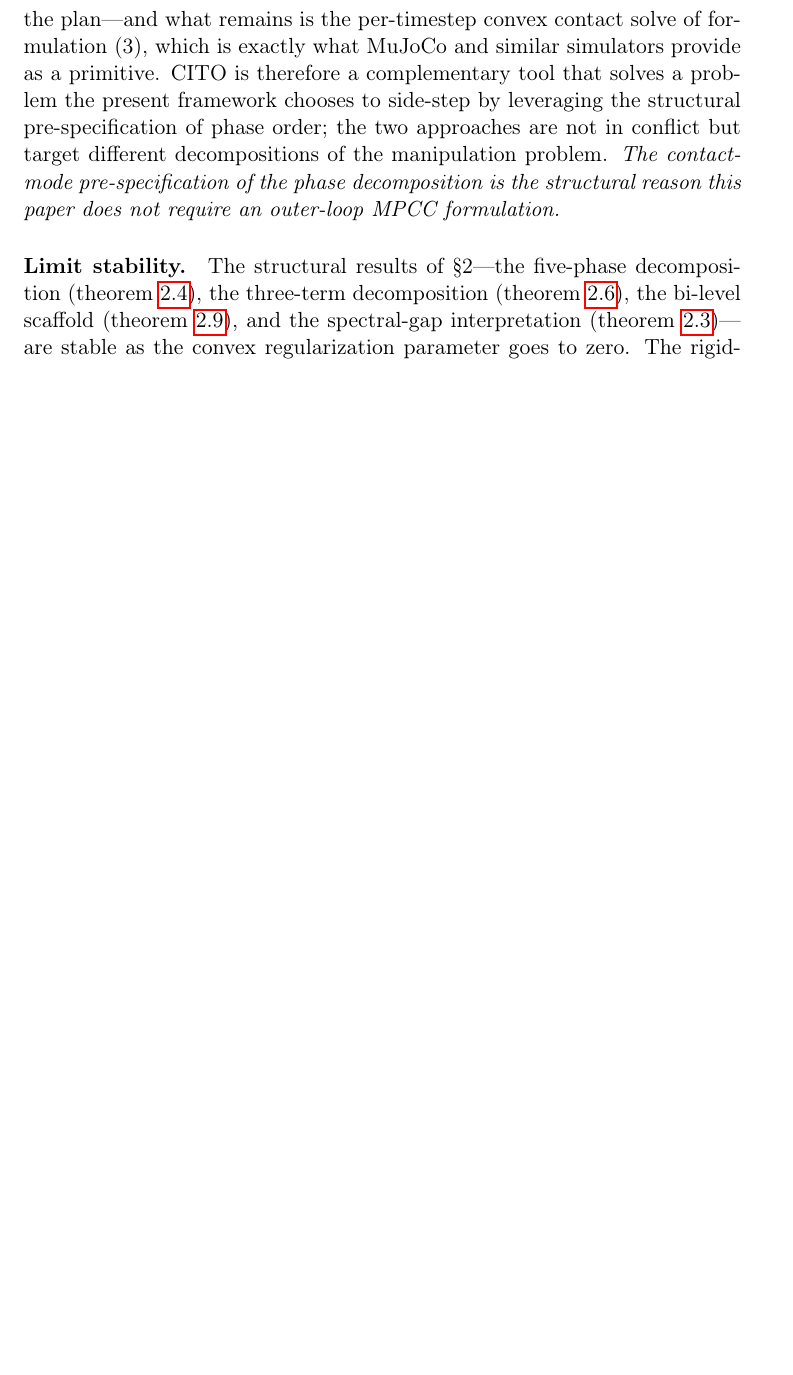
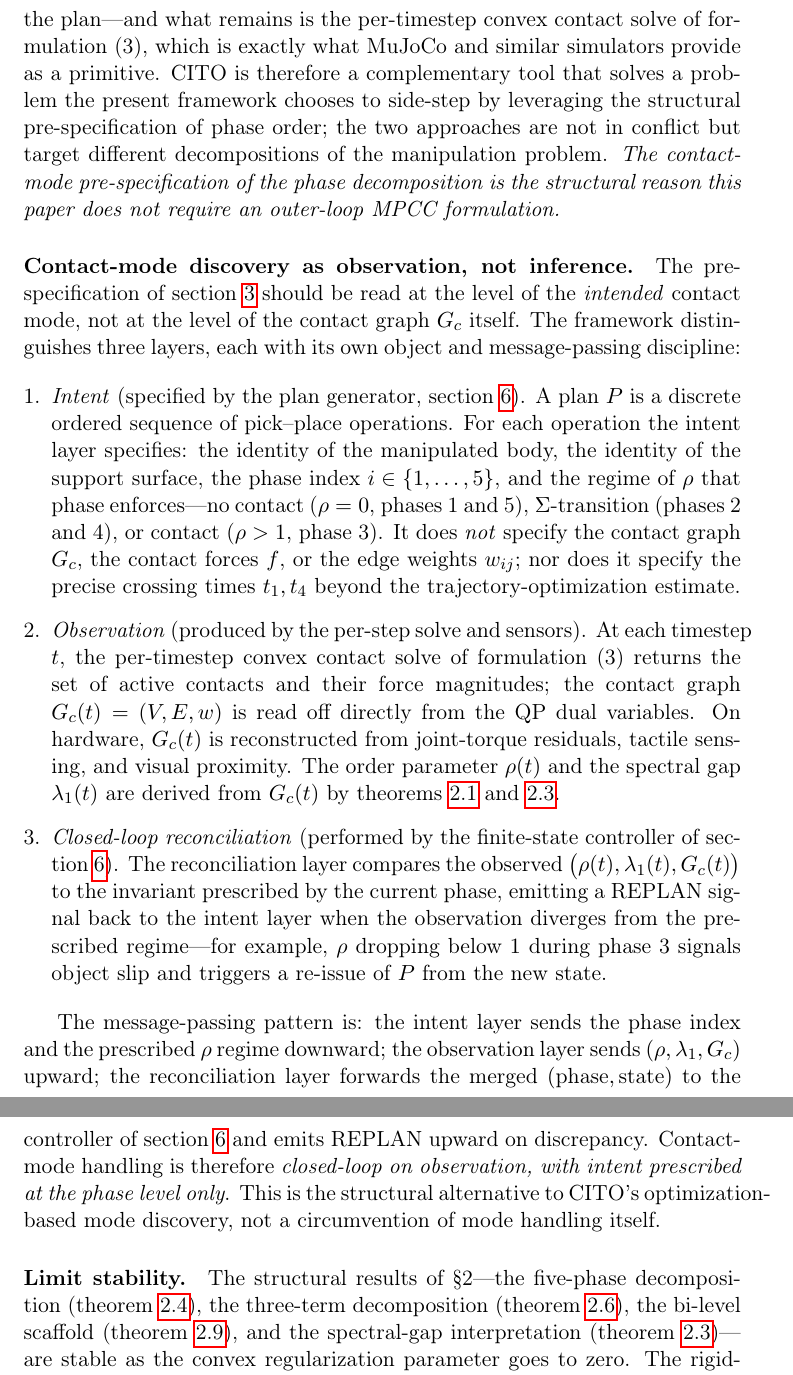
Before and after one commit to JianghanZHang/Agentic-Theory, a LaTeX paper (papers/manipulation/main.tex, which reads papers/manipulation/sections/02-framework.tex): part of page 15 of 23 before the commit and two parts of pages 15 and 16 of 24 after it, the two joined at a grey line, cut so that both start at the same text, the shorter picture padded with empty space. Compiled offline with pdfLaTeX.

Commit message:
framework: §2.7 expand contact-mode discovery — three-layer message passing
Replaces the brief contact-mode-discovery aside with an explicit
three-layer enumeration (intent / observation / closed-loop
reconciliation), making clear what the plan generator pre-specifies
(phase index and ρ regime, not the contact graph itself), what is
read from the per-step contact solve at runtime (G_c, ρ, λ₁), and
how the FSM mediates between them via REPLAN signals on observation
mismatch. Addresses the question of how contact-mode discovery
actually happens in this framework: by observation, not by
optimization-based inference.

Co-Authored-By: Claude Opus 4.7 (1M context) <noreply@anthropic.com>

```diff
--- a/papers/manipulation/sections/02-framework.tex
+++ b/papers/manipulation/sections/02-framework.tex
@@ -832,6 +832,62 @@ problem. \emph{The contact-mode pre-specification of the phase
 decomposition is the structural reason this paper does not
 require an outer-loop MPCC formulation.}
 
+\paragraph{Contact-mode discovery as observation, not inference.}
+The pre-specification of \cref{sec:phase-cycle} should be read at
+the level of the \emph{intended} contact mode, not at the level of
+the contact graph $G_{c}$ itself. The framework distinguishes
+three layers, each with its own object and message-passing
+discipline:
+
+\begin{enumerate}[leftmargin=*]
+  \item \emph{Intent} (specified by the plan generator,
+        \cref{sec:plan-training}). A plan $P$ is a discrete
+        ordered sequence of pick--place operations. For each
+        operation the intent layer specifies: the identity of
+        the manipulated body, the identity of the support
+        surface, the phase index $i \in \{1, \ldots, 5\}$, and
+        the regime of $\rcontact$ that phase enforces---no
+        contact ($\rcontact = 0$, phases~1 and~5),
+        $\swsurf$-transition (phases~2 and~4), or contact
+        ($\rcontact > 1$, phase~3). It does \emph{not} specify
+        the contact graph $G_{c}$, the contact forces $f$, or
+        the edge weights $w_{ij}$; nor does it specify the
+        precise crossing times $t_{1}, t_{4}$ beyond the
+        trajectory-optimization estimate.
+  \item \emph{Observation} (produced by the per-step solve and
+        sensors). At each timestep $t$, the per-timestep convex
+        contact solve of formulation~(3) returns the set of
+        active contacts and their force magnitudes; the contact
+        graph $G_{c}(t) = (V, E, w)$ is read off directly from
+        the QP dual variables. On hardware, $G_{c}(t)$ is
+        reconstructed from joint-torque residuals, tactile
+        sensing, and visual proximity. The order parameter
+        $\rcontact(t)$ and the spectral gap $\specgap(t)$ are
+        derived from $G_{c}(t)$ by
+        \cref{def:rho,lem:specgap-interp}.
+  \item \emph{Closed-loop reconciliation} (performed by the
+        finite-state controller of \cref{sec:plan-training}).
+        The reconciliation layer compares the observed
+        $\bigl(\rcontact(t), \specgap(t), G_{c}(t)\bigr)$ to the
+        invariant prescribed by the current phase, emitting a
+        REPLAN signal back to the intent layer when the
+        observation diverges from the prescribed regime---for
+        example, $\rcontact$ dropping below $1$ during phase~3
+        signals object slip and triggers a re-issue of $P$ from
+        the new state.
+\end{enumerate}
+
+The message-passing pattern is: the intent layer sends the phase
+index and the prescribed $\rcontact$ regime downward; the
+observation layer sends $(\rcontact, \specgap, G_{c})$ upward;
+the reconciliation layer forwards the merged $(\text{phase},
+\text{state})$ to the controller of \cref{sec:plan-training} and
+emits REPLAN upward on discrepancy. Contact-mode handling is
+therefore \emph{closed-loop on observation, with intent
+prescribed at the phase level only}. This is the structural
+alternative to CITO's optimization-based mode discovery, not a
+circumvention of mode handling itself.
+
 \paragraph{Limit stability.}
 The structural results of §2---the five-phase decomposition
 (\cref{lem:two-crossing}), the three-term decomposition
```
